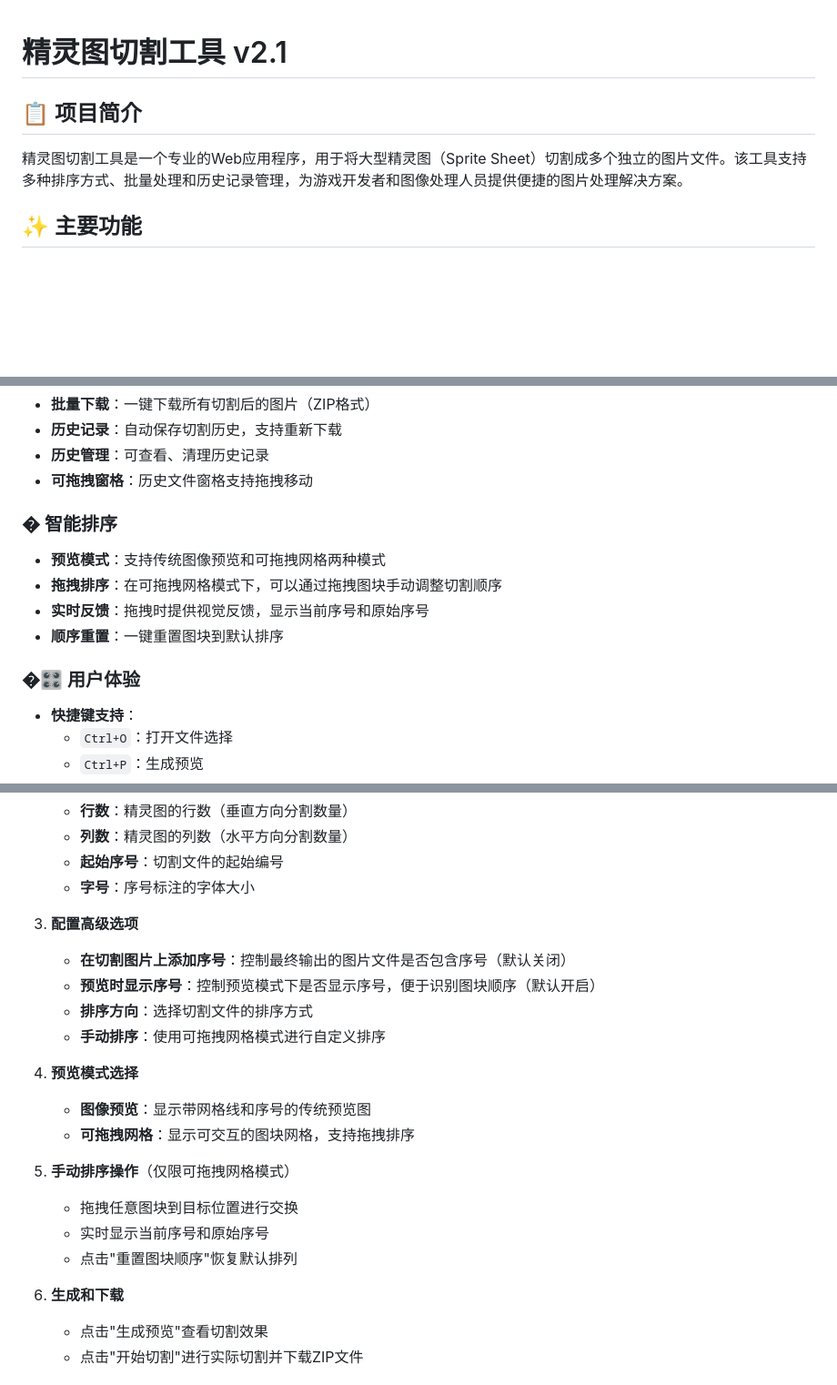
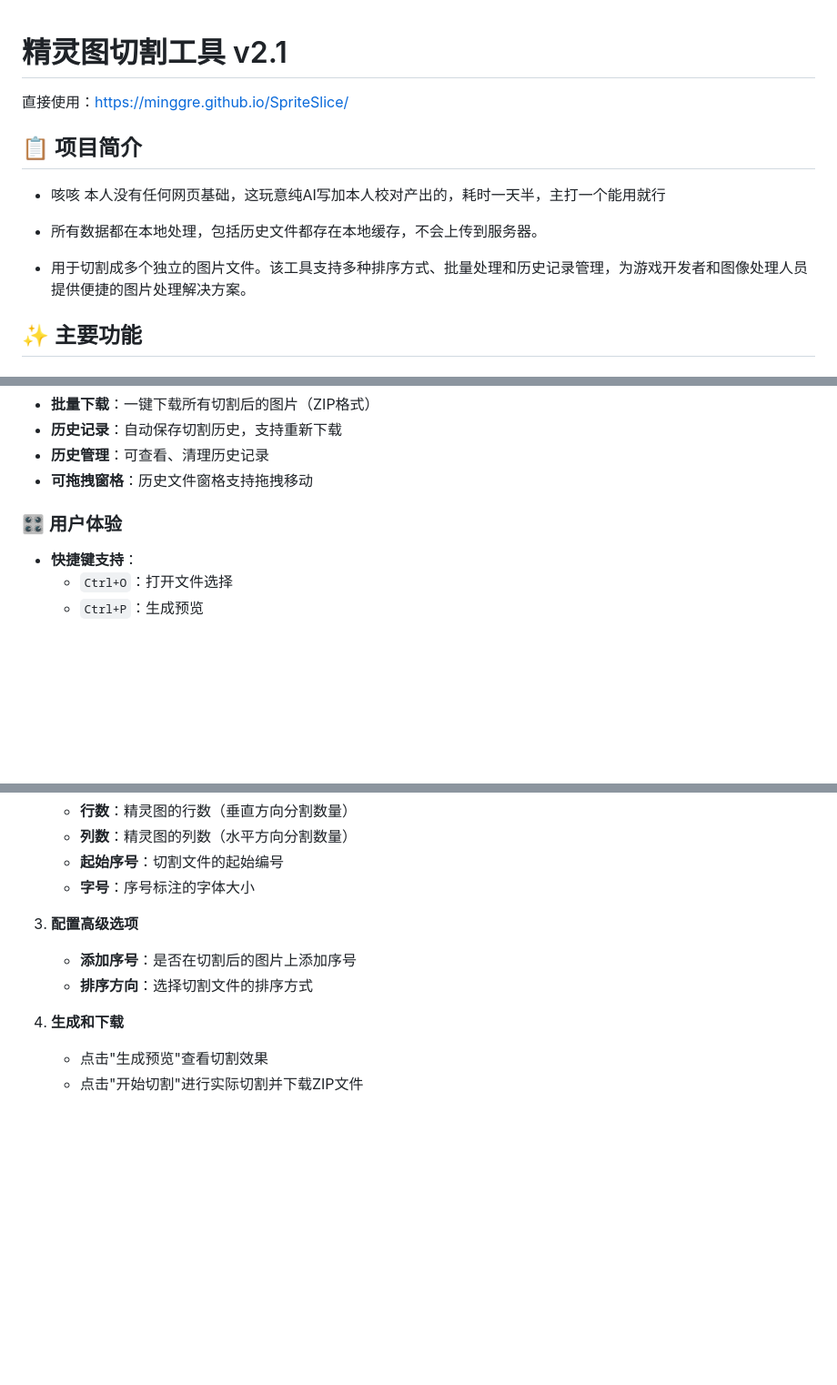
Before and after one commit to Arminosi/SpriteSlice, a Markdown page: README.md, 3 parts joined by grey strips. Shown: that part at 91% size. Rendered like a GitHub page; blank space fills up the shorter version.

```diff
--- a/README.md
+++ b/README.md
@@ -1,8 +1,14 @@
 # 精灵图切割工具 v2.1
+
+直接使用：https://minggre.github.io/SpriteSlice/
 
 ## 📋 项目简介
 
-精灵图切割工具是一个专业的Web应用程序，用于将大型精灵图（Sprite Sheet）切割成多个独立的图片文件。该工具支持多种排序方式、批量处理和历史记录管理，为游戏开发者和图像处理人员提供便捷的图片处理解决方案。
+- 咳咳 本人没有任何网页基础，这玩意纯AI写加本人校对产出的，耗时一天半，主打一个能用就行
+
+- 所有数据都在本地处理，包括历史文件都存在本地缓存，不会上传到服务器。
+
+- 用于切割成多个独立的图片文件。该工具支持多种排序方式、批量处理和历史记录管理，为游戏开发者和图像处理人员提供便捷的图片处理解决方案。
 
 ## ✨ 主要功能
 
@@ -27,13 +33,7 @@
 - **历史管理**：可查看、清理历史记录
 - **可拖拽窗格**：历史文件窗格支持拖拽移动
 
-### � 智能排序
-- **预览模式**：支持传统图像预览和可拖拽网格两种模式
-- **拖拽排序**：在可拖拽网格模式下，可以通过拖拽图块手动调整切割顺序
-- **实时反馈**：拖拽时提供视觉反馈，显示当前序号和原始序号
-- **顺序重置**：一键重置图块到默认排序
-
-### �🎛️ 用户体验
+### 🎛️ 用户体验
 - **快捷键支持**：
   - `Ctrl+O`：打开文件选择
   - `Ctrl+P`：生成预览
@@ -89,21 +89,10 @@
    - **字号**：序号标注的字体大小
 
 3. **配置高级选项**
-   - **在切割图片上添加序号**：控制最终输出的图片文件是否包含序号（默认关闭）
-   - **预览时显示序号**：控制预览模式下是否显示序号，便于识别图块顺序（默认开启）
+   - **添加序号**：是否在切割后的图片上添加序号
    - **排序方向**：选择切割文件的排序方式
-   - **手动排序**：使用可拖拽网格模式进行自定义排序
 
-4. **预览模式选择**
-   - **图像预览**：显示带网格线和序号的传统预览图
-   - **可拖拽网格**：显示可交互的图块网格，支持拖拽排序
-
-5. **手动排序操作**（仅限可拖拽网格模式）
-   - 拖拽任意图块到目标位置进行交换
-   - 实时显示当前序号和原始序号
-   - 点击"重置图块顺序"恢复默认排列
-
-6. **生成和下载**
+4. **生成和下载**
    - 点击"生成预览"查看切割效果
    - 点击"开始切割"进行实际切割并下载ZIP文件
 
```
